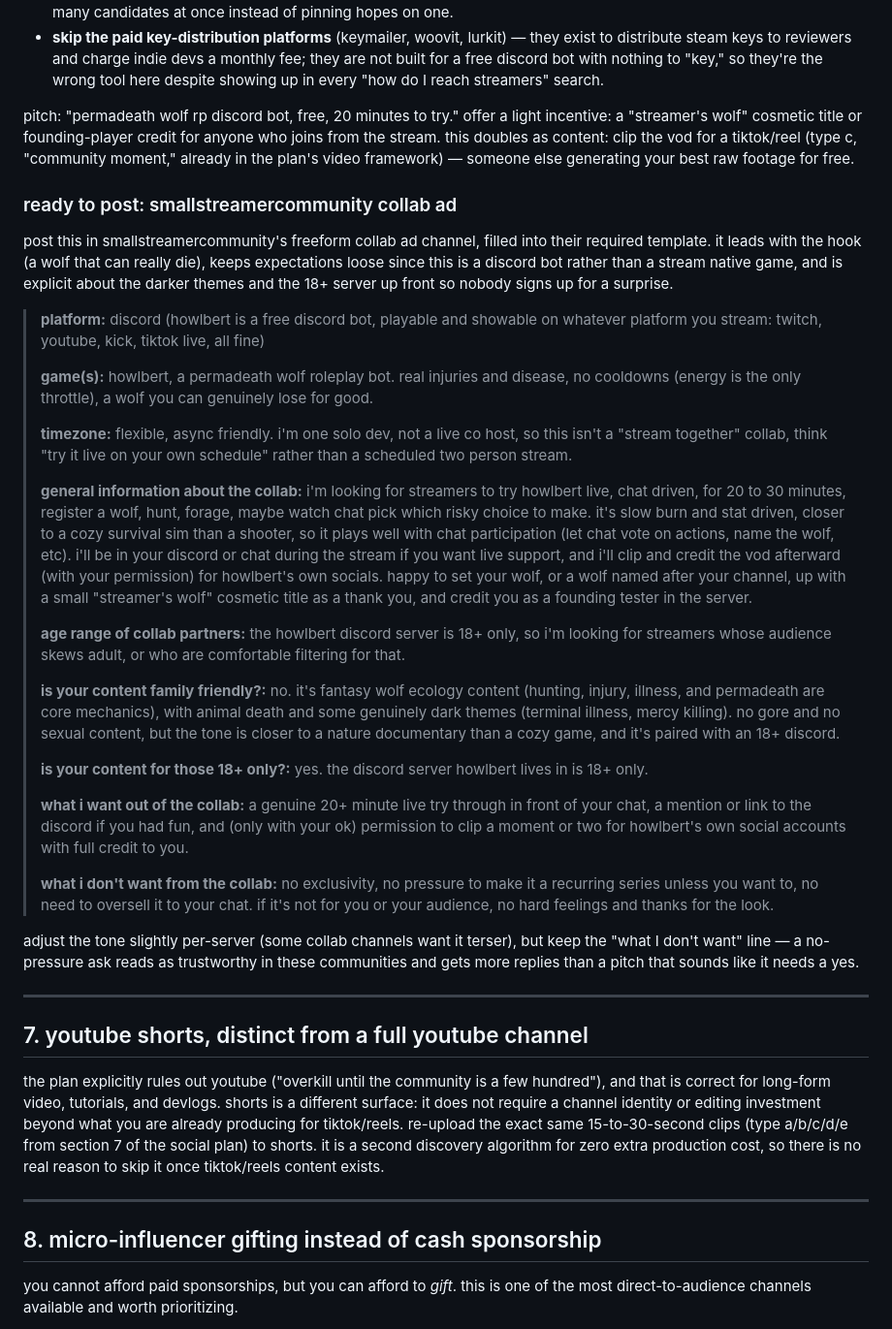
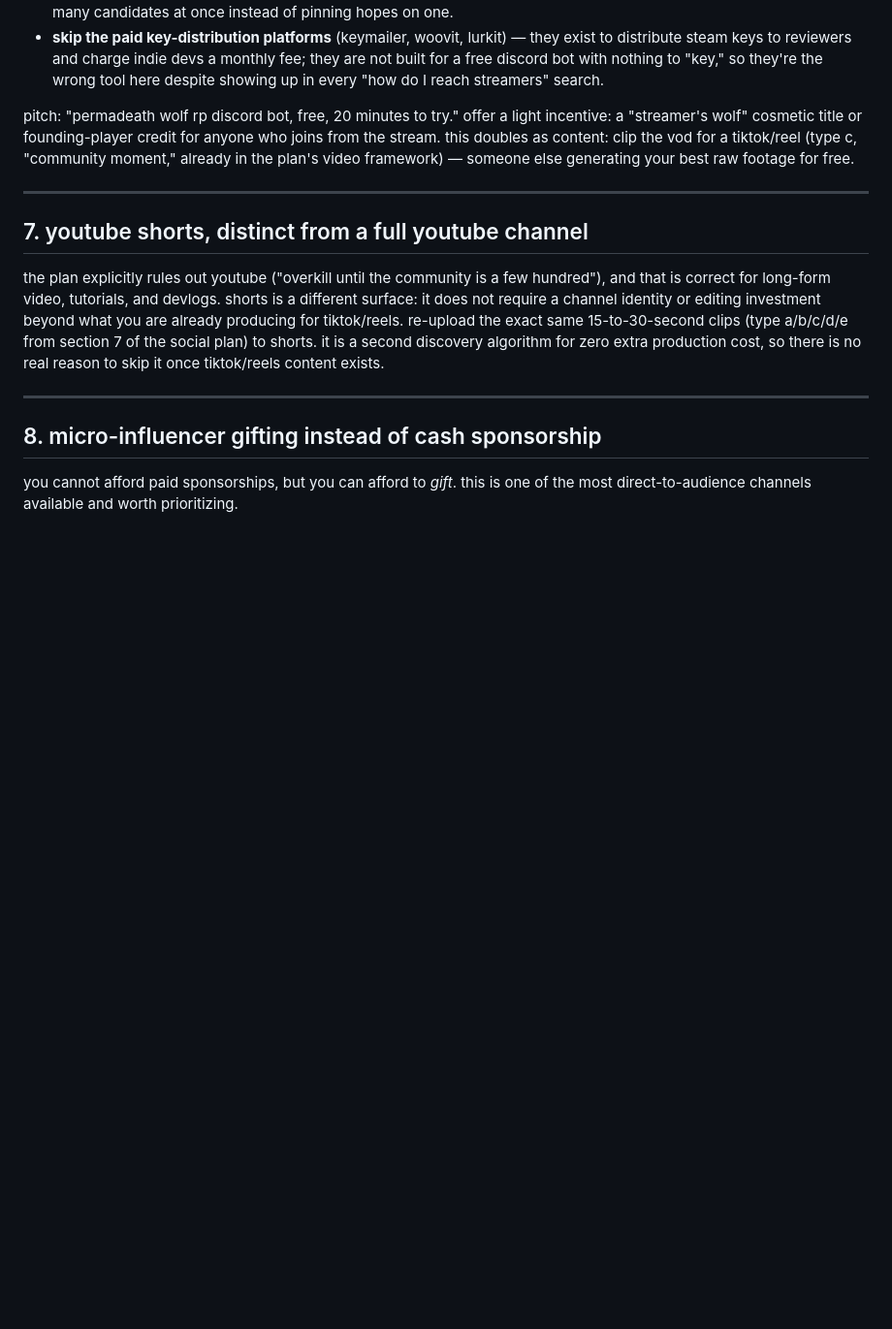
Before and after one commit to defendantratio/howlbert, a Markdown page: docs/GROWTH_IDEAS.md, the part around one of its changes. Shown at 97% size. Drawn GitHub-style; blank space fills up the shorter version.

```diff
--- a/docs/GROWTH_IDEAS.md
+++ b/docs/GROWTH_IDEAS.md
@@ -63,30 +63,6 @@ you do not need a large streamer; you need a handful of small ones (hundreds to
 - **skip the paid key-distribution platforms** (keymailer, woovit, lurkit) — they exist to distribute steam keys to reviewers and charge indie devs a monthly fee; they are not built for a free discord bot with nothing to "key," so they're the wrong tool here despite showing up in every "how do I reach streamers" search.
 
 pitch: "permadeath wolf rp discord bot, free, 20 minutes to try." offer a light incentive: a "streamer's wolf" cosmetic title or founding-player credit for anyone who joins from the stream. this doubles as content: clip the vod for a tiktok/reel (type c, "community moment," already in the plan's video framework) — someone else generating your best raw footage for free.
-
-### ready to post: smallstreamercommunity collab ad
-
-post this in smallstreamercommunity's freeform collab ad channel, filled into their required template. it leads with the hook (a wolf that can really die), keeps expectations loose since this is a discord bot rather than a stream native game, and is explicit about the darker themes and the 18+ server up front so nobody signs up for a surprise.
-
-> **platform:** discord (howlbert is a free discord bot, playable and showable on whatever platform you stream: twitch, youtube, kick, tiktok live, all fine)
->
-> **game(s):** howlbert, a permadeath wolf roleplay bot. real injuries and disease, no cooldowns (energy is the only throttle), a wolf you can genuinely lose for good.
->
-> **timezone:** flexible, async friendly. i'm one solo dev, not a live co host, so this isn't a "stream together" collab, think "try it live on your own schedule" rather than a scheduled two person stream.
->
-> **general information about the collab:** i'm looking for streamers to try howlbert live, chat driven, for 20 to 30 minutes, register a wolf, hunt, forage, maybe watch chat pick which risky choice to make. it's slow burn and stat driven, closer to a cozy survival sim than a shooter, so it plays well with chat participation (let chat vote on actions, name the wolf, etc). i'll be in your discord or chat during the stream if you want live support, and i'll clip and credit the vod afterward (with your permission) for howlbert's own socials. happy to set your wolf, or a wolf named after your channel, up with a small "streamer's wolf" cosmetic title as a thank you, and credit you as a founding tester in the server.
->
-> **age range of collab partners:** the howlbert discord server is 18+ only, so i'm looking for streamers whose audience skews adult, or who are comfortable filtering for that.
->
-> **is your content family friendly?:** no. it's fantasy wolf ecology content (hunting, injury, illness, and permadeath are core mechanics), with animal death and some genuinely dark themes (terminal illness, mercy killing). no gore and no sexual content, but the tone is closer to a nature documentary than a cozy game, and it's paired with an 18+ discord.
->
-> **is your content for those 18+ only?:** yes. the discord server howlbert lives in is 18+ only.
->
-> **what i want out of the collab:** a genuine 20+ minute live try through in front of your chat, a mention or link to the discord if you had fun, and (only with your ok) permission to clip a moment or two for howlbert's own social accounts with full credit to you.
->
-> **what i don't want from the collab:** no exclusivity, no pressure to make it a recurring series unless you want to, no need to oversell it to your chat. if it's not for you or your audience, no hard feelings and thanks for the look.
-
-adjust the tone slightly per-server (some collab channels want it terser), but keep the "what I don't want" line — a no-pressure ask reads as trustworthy in these communities and gets more replies than a pitch that sounds like it needs a yes.
 
 ---
 
```
Also changed, not shown: other parts of docs/GROWTH_IDEAS.md (+71 -1 lines).
